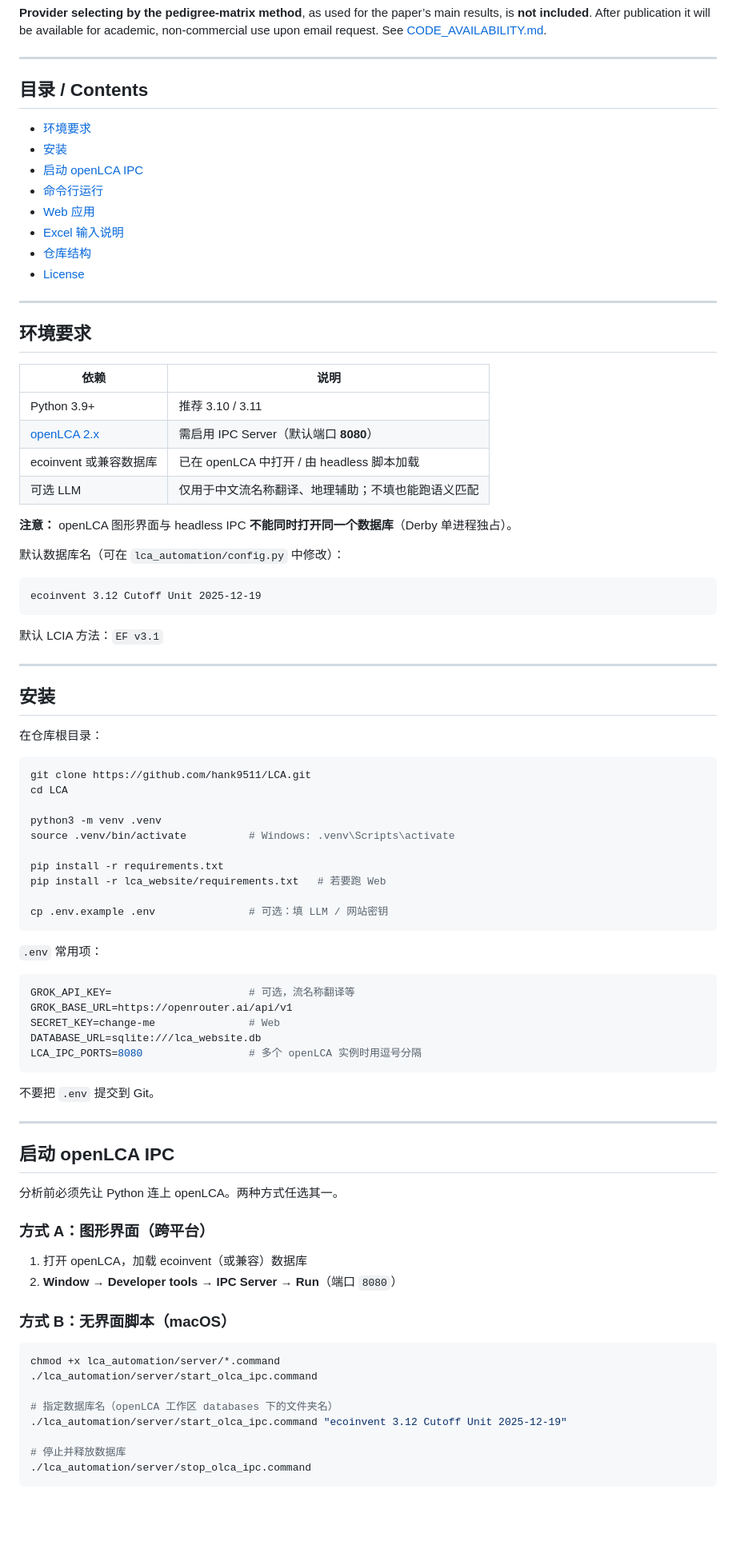
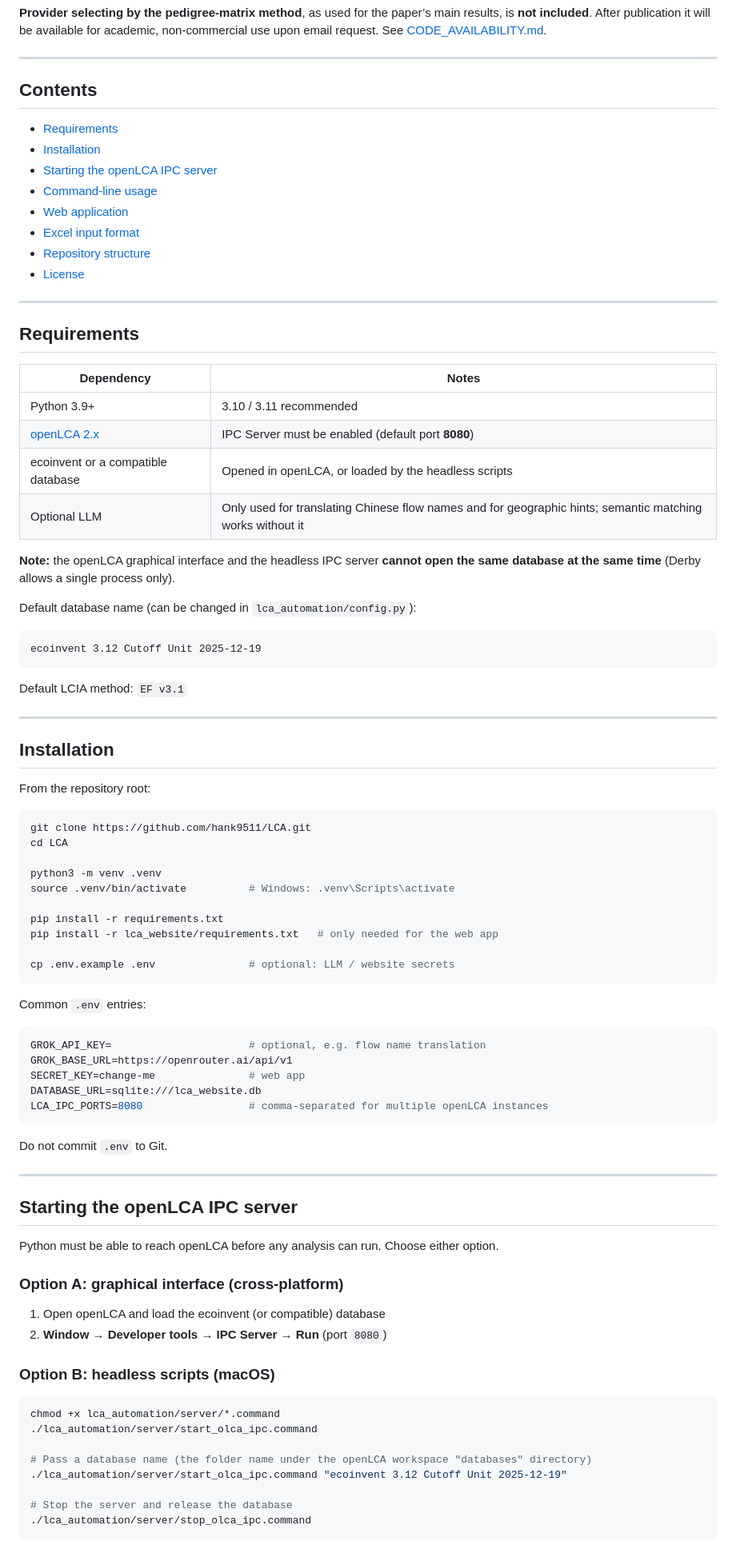
Before and after one commit to hank9511/LCA, a Markdown page: README.md, the part around one of its changes. Shown at 80% size. Rendered like a GitHub page; blank space fills up the shorter version.

Commit message:
Translate README to English

````diff
--- a/README.md
+++ b/README.md
@@ -4,43 +4,43 @@
 
 ---
 
-## 目录 / Contents
+## Contents
 
-- [环境要求](#环境要求)
-- [安装](#安装)
-- [启动 openLCA IPC](#启动-openlca-ipc)
-- [命令行运行](#命令行运行)
-- [Web 应用](#web-应用)
-- [Excel 输入说明](#excel-输入说明)
-- [仓库结构](#仓库结构)
+- [Requirements](#requirements)
+- [Installation](#installation)
+- [Starting the openLCA IPC server](#starting-the-openlca-ipc-server)
+- [Command-line usage](#command-line-usage)
+- [Web application](#web-application)
+- [Excel input format](#excel-input-format)
+- [Repository structure](#repository-structure)
 - [License](#license)
 
 ---
 
-## 环境要求
+## Requirements
 
-| 依赖 | 说明 |
-|------|------|
-| Python 3.9+ | 推荐 3.10 / 3.11 |
-| [openLCA 2.x](https://www.openlca.org/) | 需启用 IPC Server（默认端口 **8080**） |
-| ecoinvent 或兼容数据库 | 已在 openLCA 中打开 / 由 headless 脚本加载 |
-| 可选 LLM | 仅用于中文流名称翻译、地理辅助；不填也能跑语义匹配 |
+| Dependency | Notes |
+|------------|-------|
+| Python 3.9+ | 3.10 / 3.11 recommended |
+| [openLCA 2.x](https://www.openlca.org/) | IPC Server must be enabled (default port **8080**) |
+| ecoinvent or a compatible database | Opened in openLCA, or loaded by the headless scripts |
+| Optional LLM | Only used for translating Chinese flow names and for geographic hints; semantic matching works without it |
 
-**注意：** openLCA 图形界面与 headless IPC **不能同时打开同一个数据库**（Derby 单进程独占）。
+**Note:** the openLCA graphical interface and the headless IPC server **cannot open the same database at the same time** (Derby allows a single process only).
 
-默认数据库名（可在 `lca_automation/config.py` 中修改）：
+Default database name (can be changed in `lca_automation/config.py`):
 
 ```
 ecoinvent 3.12 Cutoff Unit 2025-12-19
 ```
 
-默认 LCIA 方法：`EF v3.1`
+Default LCIA method: `EF v3.1`
 
 ---
 
-## 安装
+## Installation
 
-在仓库根目录：
+From the repository root:
 
 ```bash
 git clone https://github.com/hank9511/LCA.git
@@ -50,44 +50,44 @@ python3 -m venv .venv
 source .venv/bin/activate          # Windows: .venv\Scripts\activate
 
 pip install -r requirements.txt
-pip install -r lca_website/requirements.txt   # 若要跑 Web
+pip install -r lca_website/requirements.txt   # only needed for the web app
 
-cp .env.example .env               # 可选：填 LLM / 网站密钥
+cp .env.example .env               # optional: LLM / website secrets
 ```
 
-`.env` 常用项：
+Common `.env` entries:
 
 ```env
-GROK_API_KEY=                      # 可选，流名称翻译等
+GROK_API_KEY=                      # optional, e.g. flow name translation
 GROK_BASE_URL=https://openrouter.ai/api/v1
-SECRET_KEY=change-me               # Web
+SECRET_KEY=change-me               # web app
 DATABASE_URL=sqlite:///lca_website.db
-LCA_IPC_PORTS=8080                 # 多个 openLCA 实例时用逗号分隔
+LCA_IPC_PORTS=8080                 # comma-separated for multiple openLCA instances
 ```
 
-不要把 `.env` 提交到 Git。
+Do not commit `.env` to Git.
 
 ---
 
-## 启动 openLCA IPC
+## Starting the openLCA IPC server
 
-分析前必须先让 Python 连上 openLCA。两种方式任选其一。
+Python must be able to reach openLCA before any analysis can run. Choose either option.
 
-### 方式 A：图形界面（跨平台）
+### Option A: graphical interface (cross-platform)
 
-1. 打开 openLCA，加载 ecoinvent（或兼容）数据库
-2. **Window → Developer tools → IPC Server → Run**（端口 `8080`）
+1. Open openLCA and load the ecoinvent (or compatible) database
+2. **Window → Developer tools → IPC Server → Run** (port `8080`)
 
-### 方式 B：无界面脚本（macOS）
+### Option B: headless scripts (macOS)
 
 ```bash
 chmod +x lca_automation/server/*.command
 ./lca_automation/server/start_olca_ipc.command
 
-# 指定数据库名（openLCA 工作区 databases 下的文件夹名）
+# Pass a database name (the folder name under the openLCA workspace "databases" directory)
 ./lca_automation/server/start_olca_ipc.command "ecoinvent 3.12 Cutoff Unit 2025-12-19"
 
-# 停止并释放数据库
+# Stop the server and release the database
 ./lca_automation/server/stop_olca_ipc.command
 ```
 
````
Also changed, not shown: other parts of README.md (+31 -31 lines).
